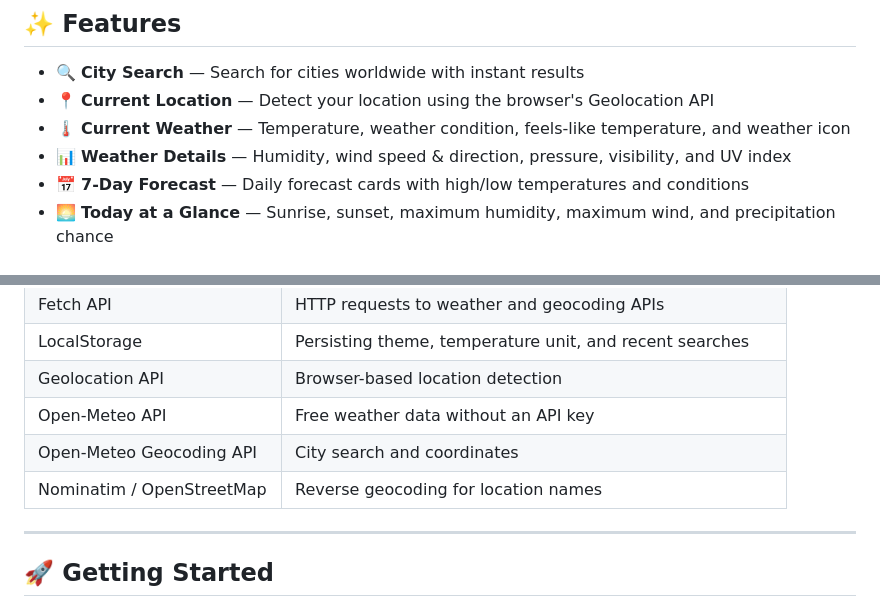
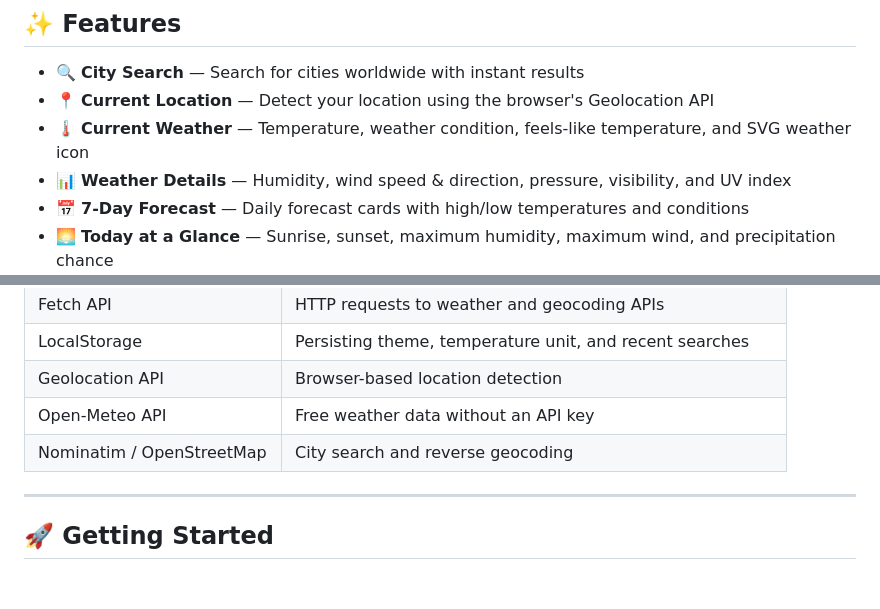
Before and after one commit to NAIFDev1/Weather-Dashboard, a Markdown page: README.md, 2 parts joined by grey strips. GitHub-like rendering; blank space fills up the shorter version.

```diff
--- a/README.md
+++ b/README.md
@@ -18,7 +18,7 @@ A clean, modern, and fully responsive weather dashboard built with **pure HTML5,
 
 * 🔍 **City Search** — Search for cities worldwide with instant results
 * 📍 **Current Location** — Detect your location using the browser's Geolocation API
-* 🌡️ **Current Weather** — Temperature, weather condition, feels-like temperature, and weather icon
+* 🌡️ **Current Weather** — Temperature, weather condition, feels-like temperature, and SVG weather icon
 * 📊 **Weather Details** — Humidity, wind speed & direction, pressure, visibility, and UV index
 * 📅 **7-Day Forecast** — Daily forecast cards with high/low temperatures and conditions
 * 🌅 **Today at a Glance** — Sunrise, sunset, maximum humidity, maximum wind, and precipitation chance
@@ -43,8 +43,7 @@ A clean, modern, and fully responsive weather dashboard built with **pure HTML5,
 | LocalStorage                 | Persisting theme, temperature unit, and recent searches     |
 | Geolocation API              | Browser-based location detection                            |
 | Open-Meteo API               | Free weather data without an API key                        |
-| Open-Meteo Geocoding API     | City search and coordinates                                 |
-| Nominatim / OpenStreetMap    | Reverse geocoding for location names                        |
+| Nominatim / OpenStreetMap    | City search and reverse geocoding                           |
 
 ---
 
```
Also changed, not shown: other parts of README.md (+25 -19 lines).
